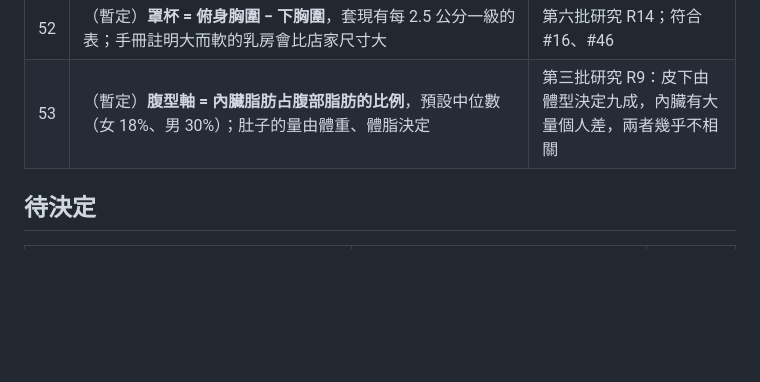
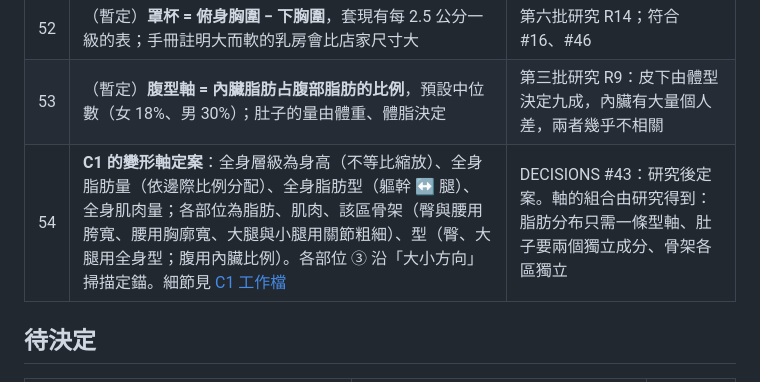
Before and after one commit to asasasdad0329/bodyref, a Markdown page: docs/DECISIONS.md, the part around the change. GitHub-like rendering; blank space fills up the shorter version.

Commit message:
Fix the C1 deformation axes from the research results (#33)
Research showed fat distribution needs one trunk-leg type axis, the belly
needs separate visceral and subcutaneous components, and frame widths
act per region. The C1 axes now follow that, each part names the value
it anchors on, and step three sweeps along the size direction over a
small grid of composition, frame and type.

Agent: claude

Claude-Session: https://claude.ai/code/session_01SDtjeSeHGoFPRmnJ1pvubM

Co-authored-by: Claude <noreply@anthropic.com>

```diff
--- a/docs/DECISIONS.md
+++ b/docs/DECISIONS.md
@@ -99,6 +99,7 @@
 | 51 | （暫定，作者：先照這樣算）**「只填身高」的預設體型用台灣年輕人中位數**：女 160 cm 約 54.5 kg（BMI 21.3），男維持 172 cm／68 kg | 第五批研究 R12；造型美感由原模與變形保證，與預設數值無關 |
 | 52 | （暫定）**罩杯 = 俯身胸圍 − 下胸圍**，套現有每 2.5 公分一級的表；手冊註明大而軟的乳房會比店家尺寸大 | 第六批研究 R14；符合 #16、#46 |
 | 53 | （暫定）**腹型軸 = 內臟脂肪占腹部脂肪的比例**，預設中位數（女 18%、男 30%）；肚子的量由體重、體脂決定 | 第三批研究 R9：皮下由體型決定九成，內臟有大量個人差，兩者幾乎不相關 |
+| 54 | **C1 的變形軸定案**：全身層級為身高（不等比縮放）、全身脂肪量（依邊際比例分配）、全身脂肪型（軀幹 ↔ 腿）、全身肌肉量；各部位為脂肪、肌肉、該區骨架（臀與腰用胯寬、腰用胸廓寬、大腿與小腿用關節粗細）、型（臀、大腿用全身型；腹用內臟比例）。各部位 ③ 沿「大小方向」掃描定錨。細節見 [C1 工作檔](work/c1-lower-body/README.md#變形軸研究後定案decisions-54) | DECISIONS #43：研究後定案。軸的組合由研究得到：脂肪分布只需一條型軸、肚子要兩個獨立成分、骨架各區獨立 |
 
 ## 待決定
 
```
Also changed, not shown: 1 other file.
